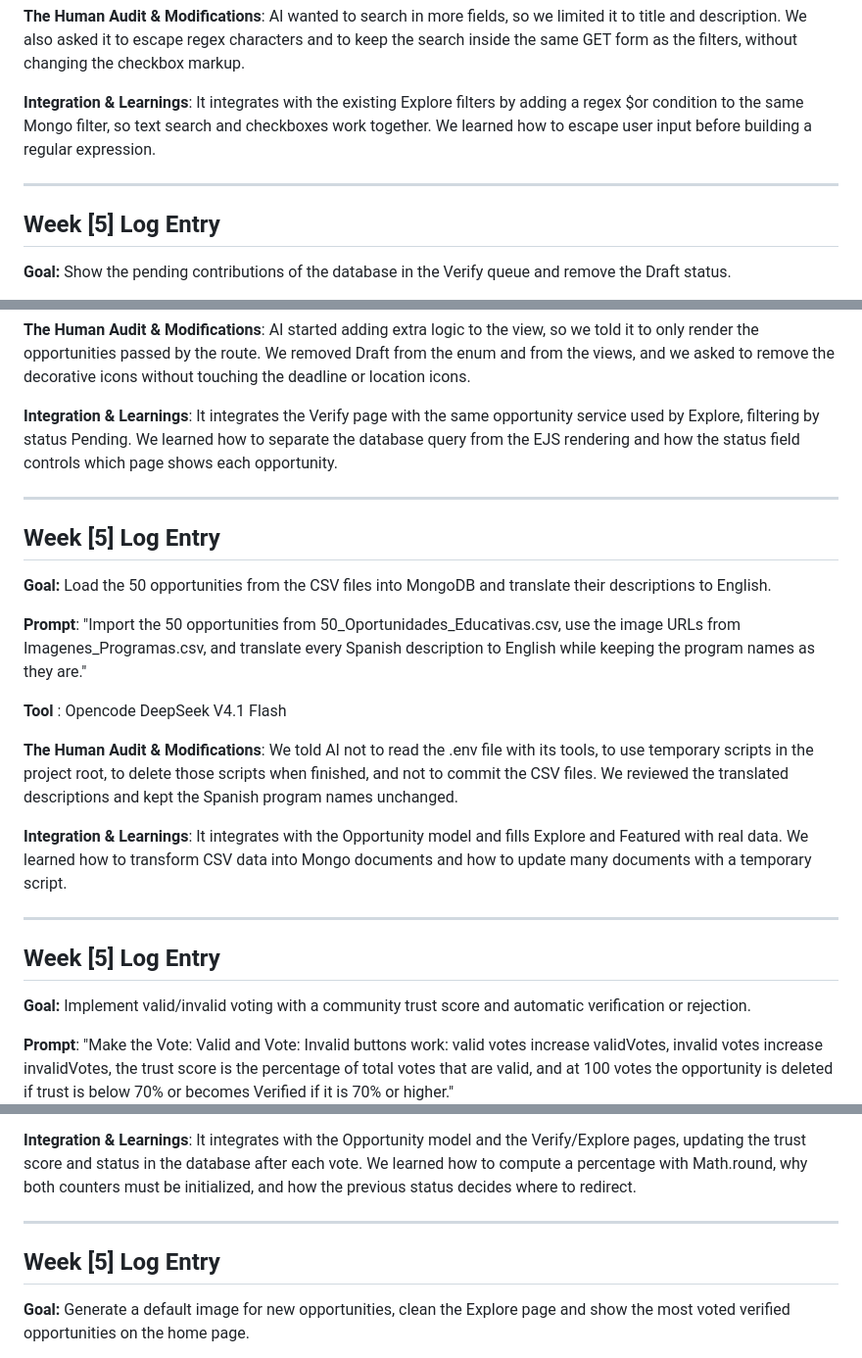
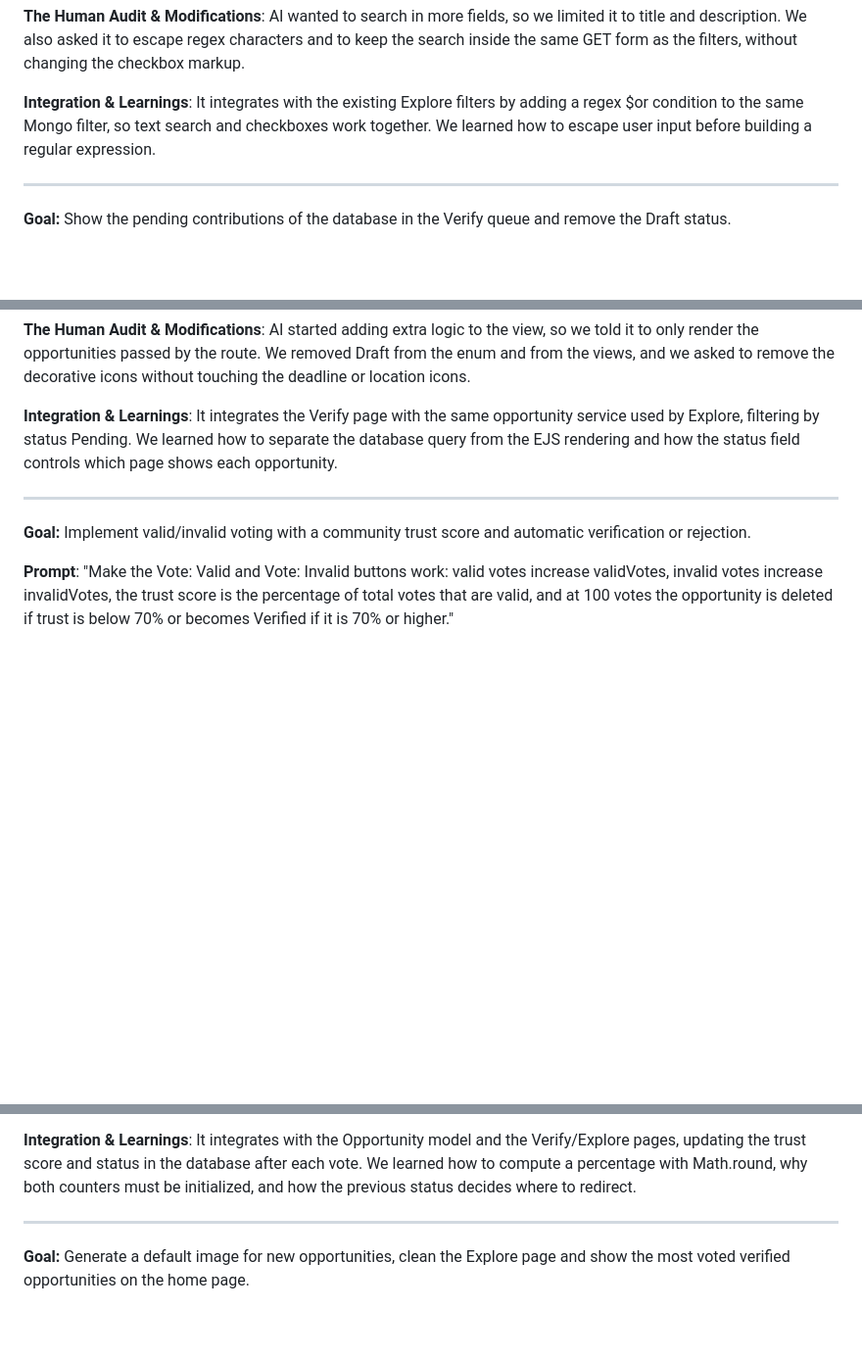
Before and after one commit to SebastianAguilarDiaz/WebProject, a Markdown page: PROMPT_LOG.md, 3 parts joined by grey strips. Shown at 98% size. GitHub-like rendering; blank space fills up the shorter version.

```diff
--- a/PROMPT_LOG.md
+++ b/PROMPT_LOG.md
@@ -90,7 +90,6 @@
 
 ---
 
-## Week [5] Log Entry
 **Goal:** Show the pending contributions of the database in the Verify queue and remove the Draft status.
 
 **Prompt**: "Render the pending opportunities in the Verify queue from the database, remove Draft from the model, buttons and CSS, and remove the calendar and check icons from each queue card."
@@ -103,20 +102,6 @@
 
 ---
 
-## Week [5] Log Entry
-**Goal:** Load the 50 opportunities from the CSV files into MongoDB and translate their descriptions to English.
-
-**Prompt**: "Import the 50 opportunities from 50_Oportunidades_Educativas.csv, use the image URLs from Imagenes_Programas.csv, and translate every Spanish description to English while keeping the program names as they are."
-
-**Tool** : Opencode DeepSeek V4.1 Flash
-
-**The Human Audit & Modifications**: We told AI not to read the .env file with its tools, to use temporary scripts in the project root, to delete those scripts when finished, and not to commit the CSV files. We reviewed the translated descriptions and kept the Spanish program names unchanged.
-
-**Integration & Learnings**: It integrates with the Opportunity model and fills Explore and Featured with real data. We learned how to transform CSV data into Mongo documents and how to update many documents with a temporary script.
-
----
-
-## Week [5] Log Entry
 **Goal:** Implement valid/invalid voting with a community trust score and automatic verification or rejection.
 
 **Prompt**: "Make the Vote: Valid and Vote: Invalid buttons work: valid votes increase validVotes, invalid votes increase invalidVotes, the trust score is the percentage of total votes that are valid, and at 100 votes the opportunity is deleted if trust is below 70% or becomes Verified if it is 70% or higher."
@@ -129,7 +114,6 @@
 
 ---
 
-## Week [5] Log Entry
 **Goal:** Generate a default image for new opportunities, clean the Explore page and show the most voted verified opportunities on the home page.
 
 **Prompt**: "If the opportunity has no image URL, generate one with ui-avatars using the program name; remove the Community Verification Trends section from Explore; and show only the 3 verified opportunities with the most votes in Featured Opportunities."
```
Also changed, not shown: DEV_LOG.md (+5 -15 lines).
